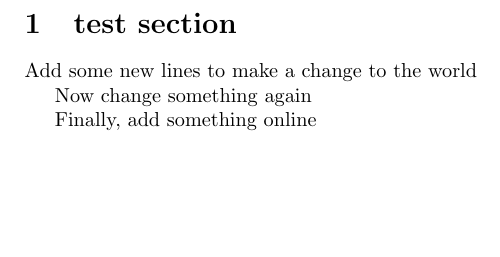
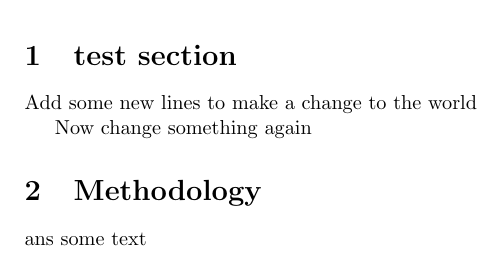
Before and after one commit to nbvries/Nils-test-repositry, a LaTeX document (helloworldtest.tex): part of the page, cut so that both start at the same text, the shorter picture padded with empty space. Compiled offline with pdfLaTeX.

Commit message:
Update local machine

```diff
--- a/helloworldtest.tex
+++ b/helloworldtest.tex
@@ -7,6 +7,7 @@
 	Add some new lines to make a change to the world
 
 Now change something again
+\section{Methodology}
 
-Finally, add something online
+ans some text
 \end{document}
```
